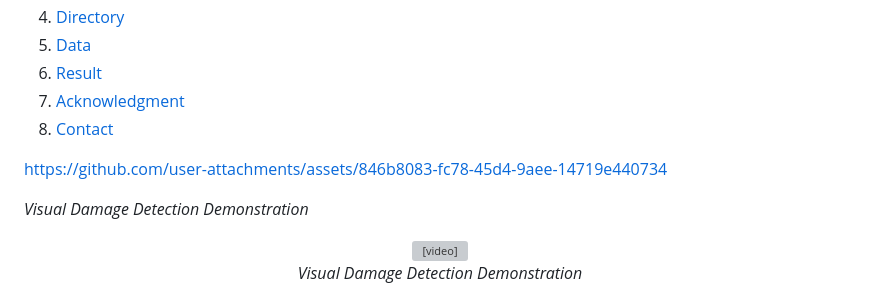
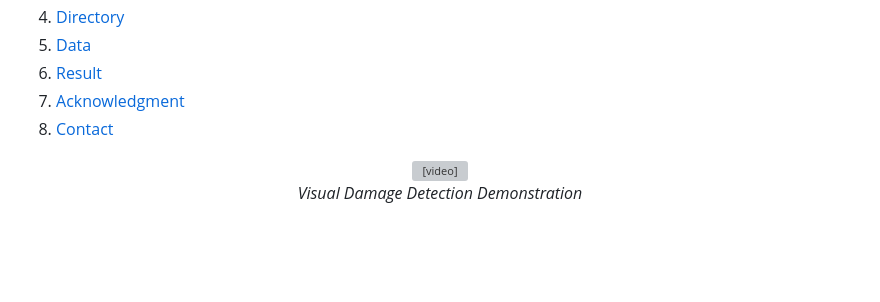
Before and after one commit to Divyeshpratap/A.I.-AutoInspector, a Markdown page: README.md, the part around the change. Drawn GitHub-style; blank space fills up the shorter version; grey boxes are pictures that could not be loaded.

```diff
--- a/README.md
+++ b/README.md
@@ -25,10 +25,6 @@ Automobile Inspector is an advanced AI-powered application designed to automate
 6. [Result](#result)
 7. [Acknowledgment](#acknowledgment)
 8. [Contact](#Contact)
-
-https://github.com/user-attachments/assets/846b8083-fc78-45d4-9aee-14719e440734
-
-*Visual Damage Detection Demonstration*
 
 <div align="center">
   <video src="https://github.com/user-attachments/assets/846b8083-fc78-45d4-9aee-14719e440734.mp4" controls width="75%">
```
